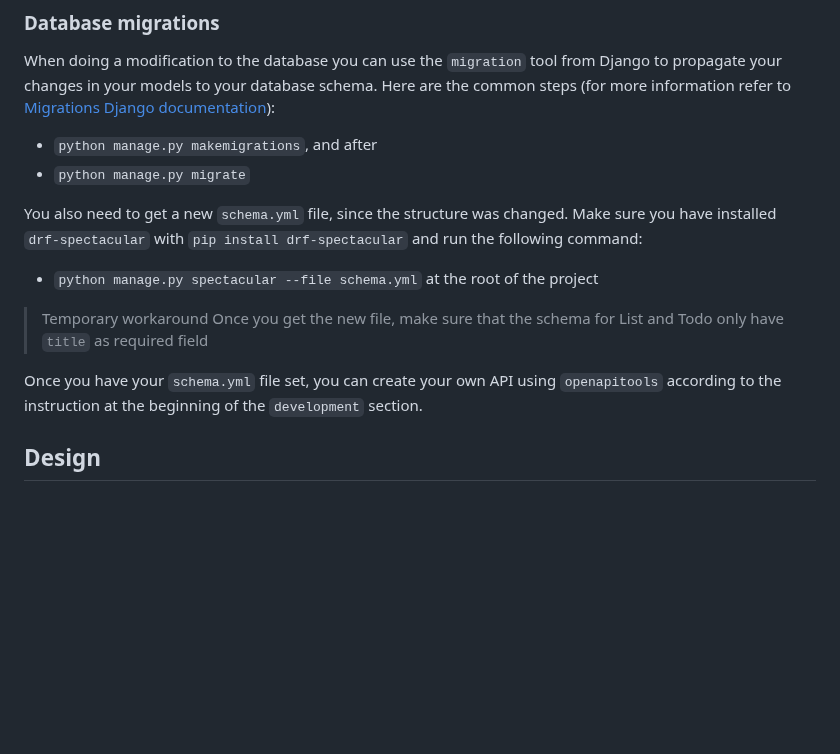
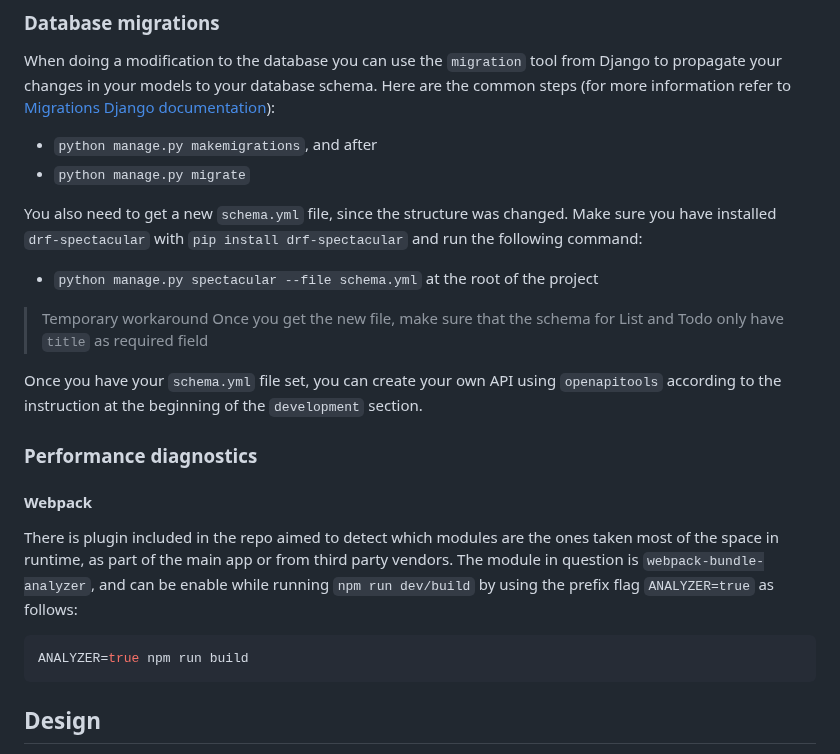
Before and after one commit to juandarr/todo-react-django, a Markdown page: README.md, the part around the change. GitHub-like rendering; blank space fills up the shorter version.

Commit message:
add: documentation about how to run webpack bundle analyzer to analyze js load

````diff
--- a/README.md
+++ b/README.md
@@ -89,12 +89,23 @@ When doing a modification to the database you can use the `migration` tool from
 - `python manage.py migrate`
 
 You also need to get a new `schema.yml` file, since the structure was changed. Make sure you have installed `drf-spectacular` with `pip install drf-spectacular` and run the following command:
+
 - `python manage.py spectacular --file schema.yml` at the root of the project
 
 > Temporary workaround
-  Once you get the new file, make sure that the schema for List and Todo only have `title` as required field
+> Once you get the new file, make sure that the schema for List and Todo only have `title` as required field
 
 Once you have your `schema.yml` file set, you can create your own API using `openapitools` according to the instruction at the beginning of the `development` section.
+
+### Performance diagnostics
+
+#### Webpack
+
+There is plugin included in the repo aimed to detect which modules are the ones taken most of the space in runtime, as part of the main app or from third party vendors. The module in question is `webpack-bundle-analyzer`, and can be enable while running `npm run dev/build` by using the prefix flag `ANALYZER=true` as follows:
+
+```js
+ANALYZER=true npm run build
+```
 
 ## Design
 
````
